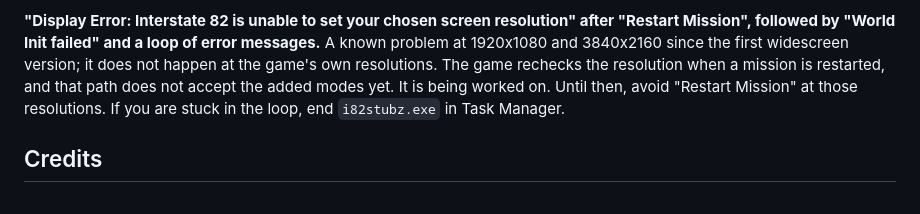
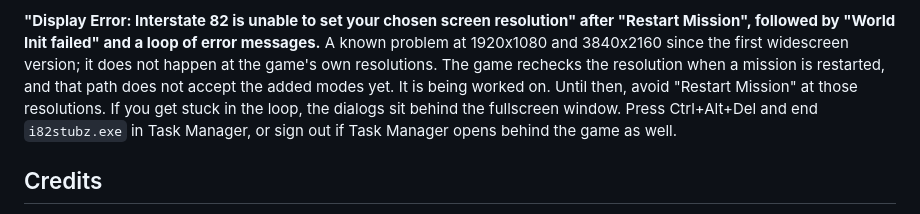
Before and after one commit to SputnikKaputtnik/interstate82-widescreen-4k-fix, a Markdown page: README.md, the part around the change. Drawn GitHub-style.

Commit message:
README: how to get out of the Restart Mission loop
Co-Authored-By: Claude Opus 5.5 <noreply@anthropic.com>

```diff
--- a/README.md
+++ b/README.md
@@ -138,7 +138,7 @@ AltTabFix = keepvidmem(1)
 It stops the game from losing its video memory when it goes to the background, so it has nothing to rebuild when it returns. In testing it removed the Alt+Tab crash, which otherwise came within three to five Alt+Tabs in a mission, and cars no longer disappear for a moment afterwards. It is not in the included profile yet because it has only been tested briefly. The crash sits in DDrawCompat's presentation path and is reported upstream as [narzoul/DDrawCompat#625](https://github.com/narzoul/DDrawCompat/issues/625). The same crash can still happen now and then when leaving or restarting a mission.
 
 **"Display Error: Interstate 82 is unable to set your chosen screen resolution" after "Restart Mission", followed by "World Init failed" and a loop of error messages.**
-A known problem at 1920x1080 and 3840x2160 since the first widescreen version; it does not happen at the game's own resolutions. The game rechecks the resolution when a mission is restarted, and that path does not accept the added modes yet. It is being worked on. Until then, avoid "Restart Mission" at those resolutions. If you are stuck in the loop, end `i82stubz.exe` in Task Manager.
+A known problem at 1920x1080 and 3840x2160 since the first widescreen version; it does not happen at the game's own resolutions. The game rechecks the resolution when a mission is restarted, and that path does not accept the added modes yet. It is being worked on. Until then, avoid "Restart Mission" at those resolutions. If you get stuck in the loop, the dialogs sit behind the fullscreen window. Press Ctrl+Alt+Del and end `i82stubz.exe` in Task Manager, or sign out if Task Manager opens behind the game as well.
 
 ## Credits
 
```
